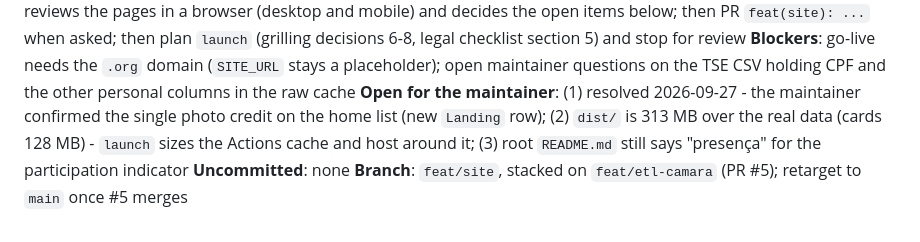
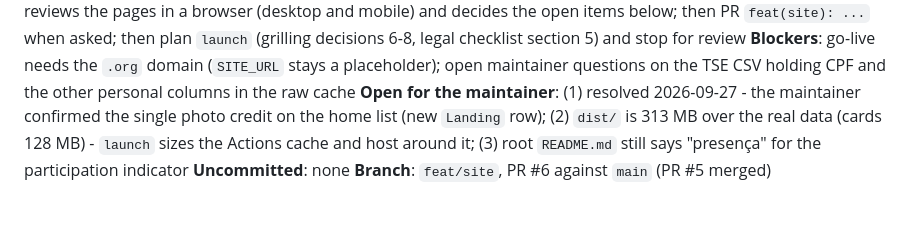
Before and after one commit to augusto-dmh/mandato-aberto, a Markdown page: .specs/STATE.md, the part around the change. Drawn GitHub-style.

Commit message:
docs(specs): point the site handoff at pr 6
Assisted-by: Claude Code

```diff
--- a/.specs/STATE.md
+++ b/.specs/STATE.md
@@ -23,4 +23,4 @@
 **Blockers**: go-live needs the `.org` domain (`SITE_URL` stays a placeholder); open maintainer questions on the TSE CSV holding CPF and the other personal columns in the raw cache
 **Open for the maintainer**: (1) resolved 2026-09-27 - the maintainer confirmed the single photo credit on the home list (new `Landing` row); (2) `dist/` is 313 MB over the real data (cards 128 MB) - `launch` sizes the Actions cache and host around it; (3) root `README.md` still says "presença" for the participation indicator
 **Uncommitted**: none
-**Branch**: `feat/site`, stacked on `feat/etl-camara` (PR #5); retarget to `main` once #5 merges
+**Branch**: `feat/site`, PR #6 against `main` (PR #5 merged)
```
